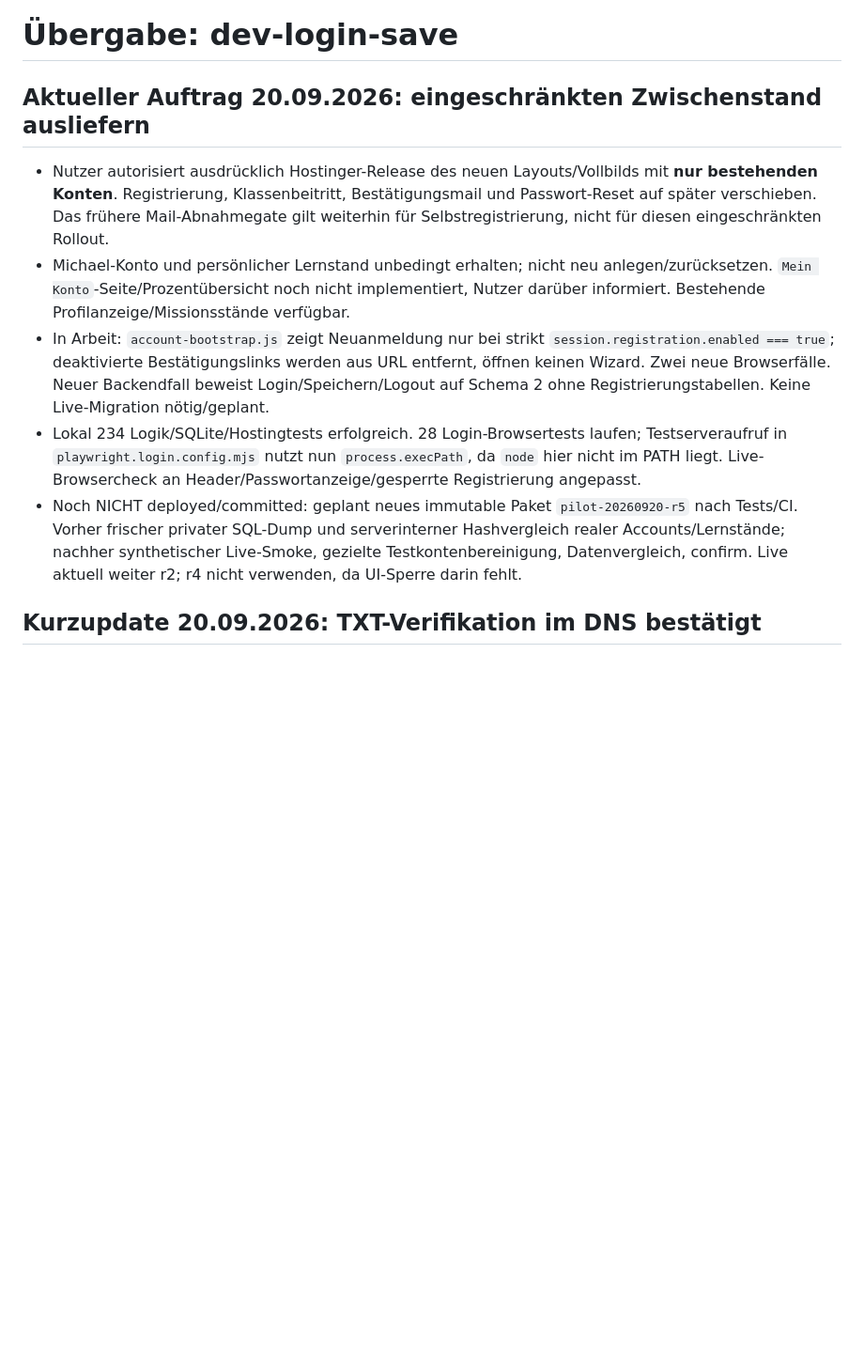
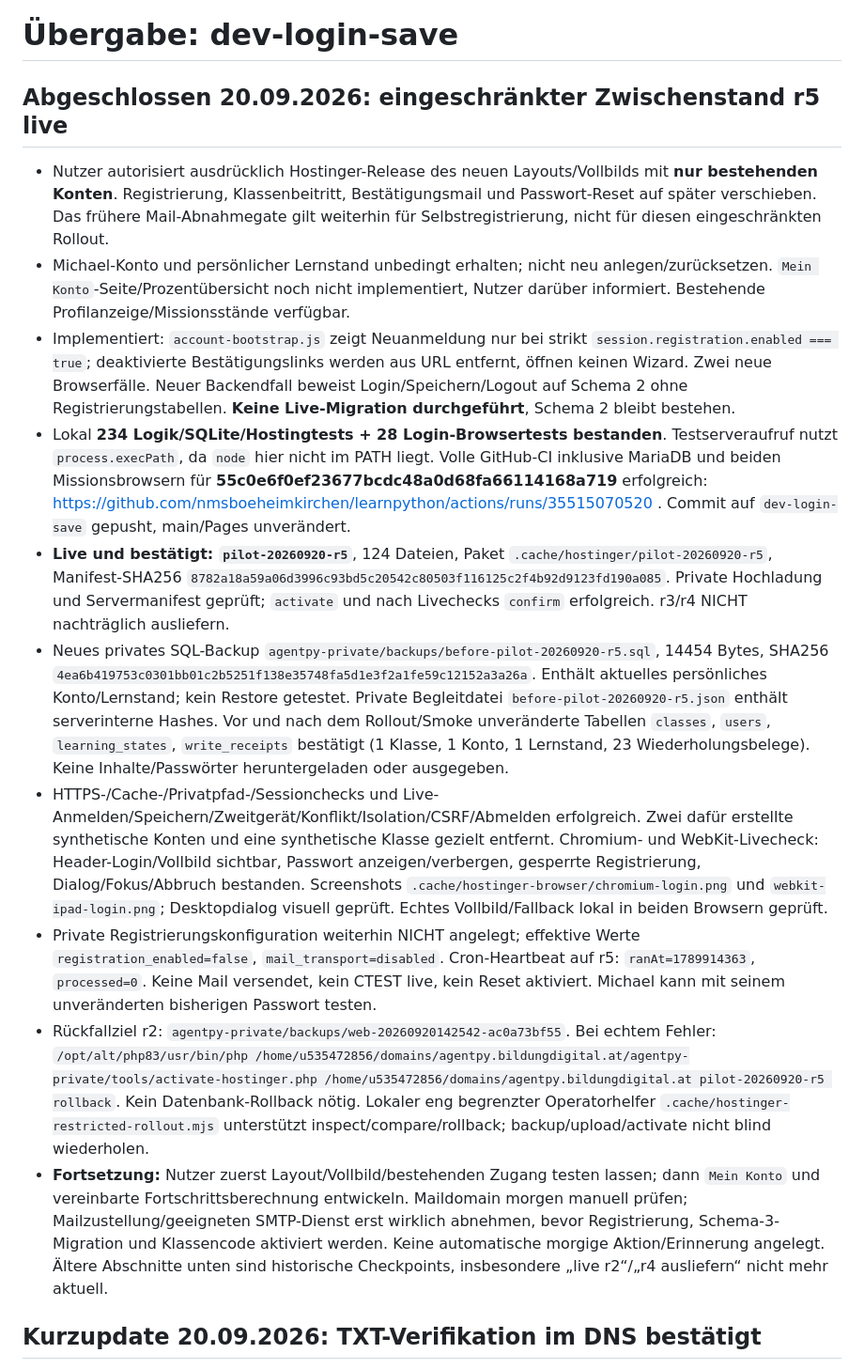
Before and after one commit to nmsboeheimkirchen/learnpython, a Markdown page: LOGIN-HANDOFF.md, the part around the change. Shown at 94% size. GitHub-like rendering; blank space fills up the shorter version.

Commit message:
Document verified existing-account-only r5 deployment [skip ci]

```diff
--- a/LOGIN-HANDOFF.md
+++ b/LOGIN-HANDOFF.md
@@ -1,12 +1,17 @@
 # Übergabe: dev-login-save
 
-## Aktueller Auftrag 20.09.2026: eingeschränkten Zwischenstand ausliefern
+## Abgeschlossen 20.09.2026: eingeschränkter Zwischenstand r5 live
 
 - Nutzer autorisiert ausdrücklich Hostinger-Release des neuen Layouts/Vollbilds mit **nur bestehenden Konten**. Registrierung, Klassenbeitritt, Bestätigungsmail und Passwort-Reset auf später verschieben. Das frühere Mail-Abnahmegate gilt weiterhin für Selbstregistrierung, nicht für diesen eingeschränkten Rollout.
 - Michael-Konto und persönlicher Lernstand unbedingt erhalten; nicht neu anlegen/zurücksetzen. `Mein Konto`-Seite/Prozentübersicht noch nicht implementiert, Nutzer darüber informiert. Bestehende Profilanzeige/Missionsstände verfügbar.
-- In Arbeit: `account-bootstrap.js` zeigt Neuanmeldung nur bei strikt `session.registration.enabled === true`; deaktivierte Bestätigungslinks werden aus URL entfernt, öffnen keinen Wizard. Zwei neue Browserfälle. Neuer Backendfall beweist Login/Speichern/Logout auf Schema 2 ohne Registrierungstabellen. Keine Live-Migration nötig/geplant.
-- Lokal 234 Logik/SQLite/Hostingtests erfolgreich. 28 Login-Browsertests laufen; Testserveraufruf in `playwright.login.config.mjs` nutzt nun `process.execPath`, da `node` hier nicht im PATH liegt. Live-Browsercheck an Header/Passwortanzeige/gesperrte Registrierung angepasst.
-- Noch NICHT deployed/committed: geplant neues immutable Paket `pilot-20260920-r5` nach Tests/CI. Vorher frischer privater SQL-Dump und serverinterner Hashvergleich realer Accounts/Lernstände; nachher synthetischer Live-Smoke, gezielte Testkontenbereinigung, Datenvergleich, confirm. Live aktuell weiter r2; r4 nicht verwenden, da UI-Sperre darin fehlt.
+- Implementiert: `account-bootstrap.js` zeigt Neuanmeldung nur bei strikt `session.registration.enabled === true`; deaktivierte Bestätigungslinks werden aus URL entfernt, öffnen keinen Wizard. Zwei neue Browserfälle. Neuer Backendfall beweist Login/Speichern/Logout auf Schema 2 ohne Registrierungstabellen. **Keine Live-Migration durchgeführt**, Schema 2 bleibt bestehen.
+- Lokal **234 Logik/SQLite/Hostingtests + 28 Login-Browsertests bestanden**. Testserveraufruf nutzt `process.execPath`, da `node` hier nicht im PATH liegt. Volle GitHub-CI inklusive MariaDB und beiden Missionsbrowsern für **55c0e6f0ef23677bcdc48a0d68fa66114168a719** erfolgreich: https://github.com/nmsboeheimkirchen/learnpython/actions/runs/35515070520 . Commit auf `dev-login-save` gepusht, main/Pages unverändert.
+- **Live und bestätigt: `pilot-20260920-r5`**, 124 Dateien, Paket `.cache/hostinger/pilot-20260920-r5`, Manifest-SHA256 `8782a18a59a06d3996c93bd5c20542c80503f116125c2f4b92d9123fd190a085`. Private Hochladung und Servermanifest geprüft; `activate` und nach Livechecks `confirm` erfolgreich. r3/r4 NICHT nachträglich ausliefern.
+- Neues privates SQL-Backup `agentpy-private/backups/before-pilot-20260920-r5.sql`, 14454 Bytes, SHA256 `4ea6b419753c0301bb01c2b5251f138e35748fa5d1e3f2a1fe59c12152a3a26a`. Enthält aktuelles persönliches Konto/Lernstand; kein Restore getestet. Private Begleitdatei `before-pilot-20260920-r5.json` enthält serverinterne Hashes. Vor und nach dem Rollout/Smoke unveränderte Tabellen `classes`, `users`, `learning_states`, `write_receipts` bestätigt (1 Klasse, 1 Konto, 1 Lernstand, 23 Wiederholungsbelege). Keine Inhalte/Passwörter heruntergeladen oder ausgegeben.
+- HTTPS-/Cache-/Privatpfad-/Sessionchecks und Live-Anmelden/Speichern/Zweitgerät/Konflikt/Isolation/CSRF/Abmelden erfolgreich. Zwei dafür erstellte synthetische Konten und eine synthetische Klasse gezielt entfernt. Chromium- und WebKit-Livecheck: Header-Login/Vollbild sichtbar, Passwort anzeigen/verbergen, gesperrte Registrierung, Dialog/Fokus/Abbruch bestanden. Screenshots `.cache/hostinger-browser/chromium-login.png` und `webkit-ipad-login.png`; Desktopdialog visuell geprüft. Echtes Vollbild/Fallback lokal in beiden Browsern geprüft.
+- Private Registrierungskonfiguration weiterhin NICHT angelegt; effektive Werte `registration_enabled=false`, `mail_transport=disabled`. Cron-Heartbeat auf r5: `ranAt=1789914363`, `processed=0`. Keine Mail versendet, kein CTEST live, kein Reset aktiviert. Michael kann mit seinem unveränderten bisherigen Passwort testen.
+- Rückfallziel r2: `agentpy-private/backups/web-20260920142542-ac0a73bf55`. Bei echtem Fehler: `/opt/alt/php83/usr/bin/php /home/u535472856/domains/agentpy.bildungdigital.at/agentpy-private/tools/activate-hostinger.php /home/u535472856/domains/agentpy.bildungdigital.at pilot-20260920-r5 rollback`. Kein Datenbank-Rollback nötig. Lokaler eng begrenzter Operatorhelfer `.cache/hostinger-restricted-rollout.mjs` unterstützt inspect/compare/rollback; backup/upload/activate nicht blind wiederholen.
+- **Fortsetzung:** Nutzer zuerst Layout/Vollbild/bestehenden Zugang testen lassen; dann `Mein Konto` und vereinbarte Fortschrittsberechnung entwickeln. Maildomain morgen manuell prüfen; Mailzustellung/geeigneten SMTP-Dienst erst wirklich abnehmen, bevor Registrierung, Schema-3-Migration und Klassencode aktiviert werden. Keine automatische morgige Aktion/Erinnerung angelegt. Ältere Abschnitte unten sind historische Checkpoints, insbesondere „live r2“/„r4 ausliefern“ nicht mehr aktuell.
 
 ## Kurzupdate 20.09.2026: TXT-Verifikation im DNS bestätigt
 
```
Also changed, not shown: HOSTINGER-DEPLOY.md (+14 -0 lines).
